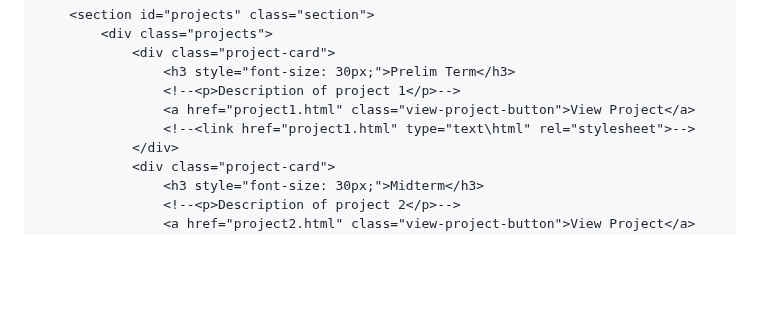
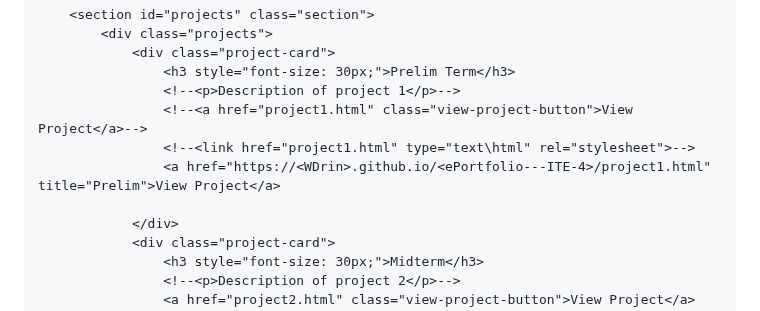
Before and after one commit to WDrin/ePortfolio---ITE-4, a Markdown page: README.md, the part around the change. Rendered like a GitHub page; blank space fills up the shorter version.

```diff
--- a/README.md
+++ b/README.md
@@ -187,8 +187,10 @@
                 <div class="project-card">
                     <h3 style="font-size: 30px;">Prelim Term</h3>
                     <!--<p>Description of project 1</p>-->
-                    <a href="project1.html" class="view-project-button">View Project</a>
+                    <!--<a href="project1.html" class="view-project-button">View Project</a>-->
                     <!--<link href="project1.html" type="text\html" rel="stylesheet">-->
+                    <a href="https://<WDrin>.github.io/<ePortfolio---ITE-4>/project1.html" title="Prelim">View Project</a>
+
                 </div>
                 <div class="project-card">
                     <h3 style="font-size: 30px;">Midterm</h3>
```
